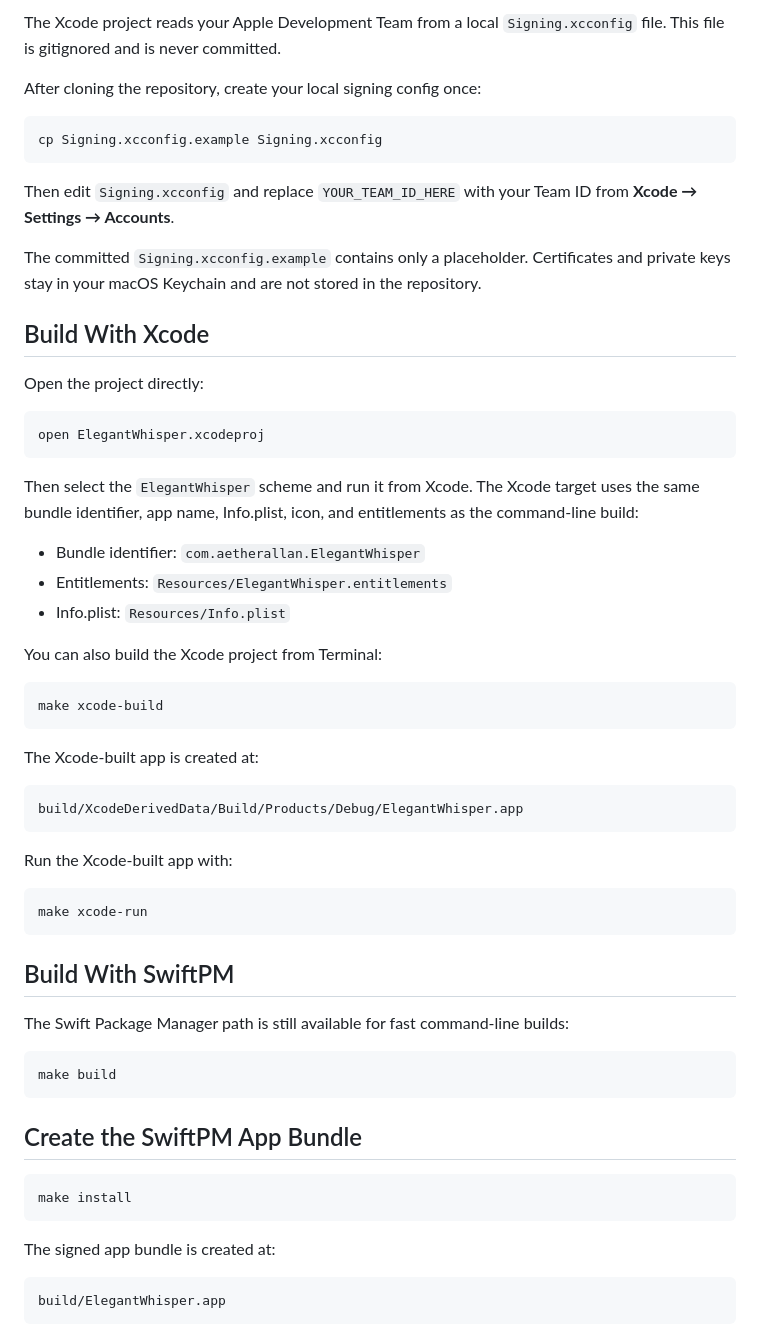
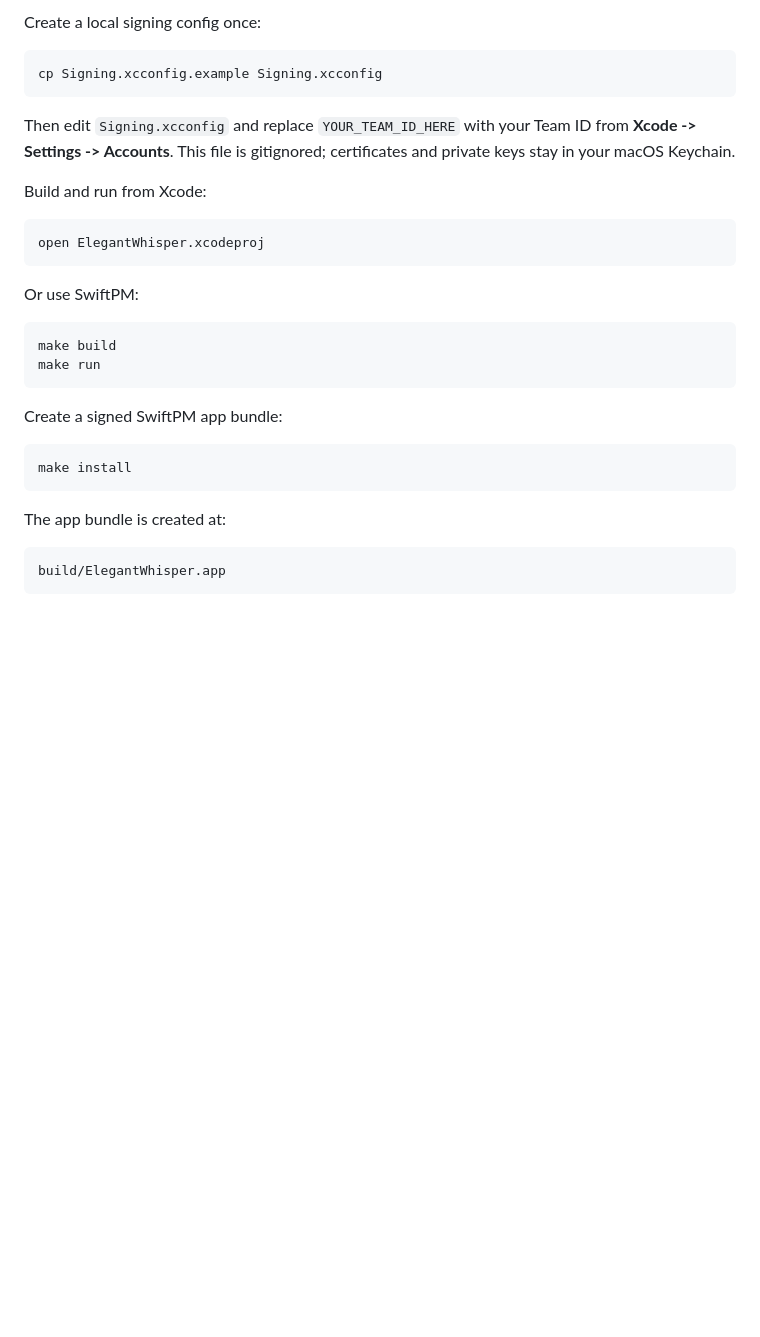
Before and after one commit to AetherAllan/ElegantWhisper, a Markdown page: README.md, the part around one of its changes. Drawn GitHub-style; blank space fills up the shorter version.

````diff
--- a/README.md
+++ b/README.md
@@ -17,63 +61,32 @@ It records with a single Right Option key tap, transcribes with Apple's Speech f
 
-The Xcode project reads your Apple Development Team from a local `Signing.xcconfig` file. This file is gitignored and is never committed.
-
-After cloning the repository, create your local signing config once:
+Create a local signing config once:
 
 ```sh
 cp Signing.xcconfig.example Signing.xcconfig
 ```
 
-Then edit `Signing.xcconfig` and replace `YOUR_TEAM_ID_HERE` with your Team ID from **Xcode → Settings → Accounts**.
+Then edit `Signing.xcconfig` and replace `YOUR_TEAM_ID_HERE` with your Team ID from **Xcode -> Settings -> Accounts**. This file is gitignored; certificates and private keys stay in your macOS Keychain.
 
-The committed `Signing.xcconfig.example` contains only a placeholder. Certificates and private keys stay in your macOS Keychain and are not stored in the repository.
-
-## Build With Xcode
-
-Open the project directly:
+Build and run from Xcode:
 
 ```sh
 open ElegantWhisper.xcodeproj
 ```
 
-Then select the `ElegantWhisper` scheme and run it from Xcode. The Xcode target uses the same bundle identifier, app name, Info.plist, icon, and entitlements as the command-line build:
-
-- Bundle identifier: `com.aetherallan.ElegantWhisper`
-- Entitlements: `Resources/ElegantWhisper.entitlements`
-- Info.plist: `Resources/Info.plist`
-
-You can also build the Xcode project from Terminal:
-
-```sh
-make xcode-build
-```
-
-The Xcode-built app is created at:
-
-```text
-build/XcodeDerivedData/Build/Products/Debug/ElegantWhisper.app
-```
-
-Run the Xcode-built app with:
-
-```sh
-make xcode-run
-```
-
-## Build With SwiftPM
-
-The Swift Package Manager path is still available for fast command-line builds:
+Or use SwiftPM:
 
 ```sh
 make build
+make run
 ```
 
-## Create the SwiftPM App Bundle
+Create a signed SwiftPM app bundle:
 
 ```sh
 make install
 ```
 
-The signed app bundle is created at:
+The app bundle is created at:
 
 ```text
 build/ElegantWhisper.app
````
Also changed, not shown: other parts of README.md (+88 -41 lines), docs/RELEASE.md (added, +97 -0 lines), Resources/ElegantWhisperLogo-source.png, Resources/ElegantWhisperLogo.png, docs/assets/hero.png (added), 2 other files.
